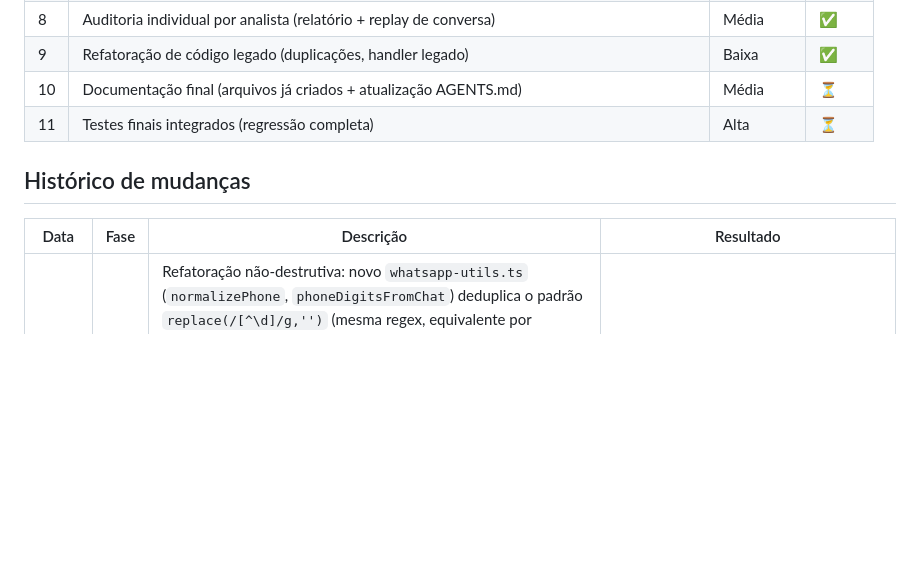
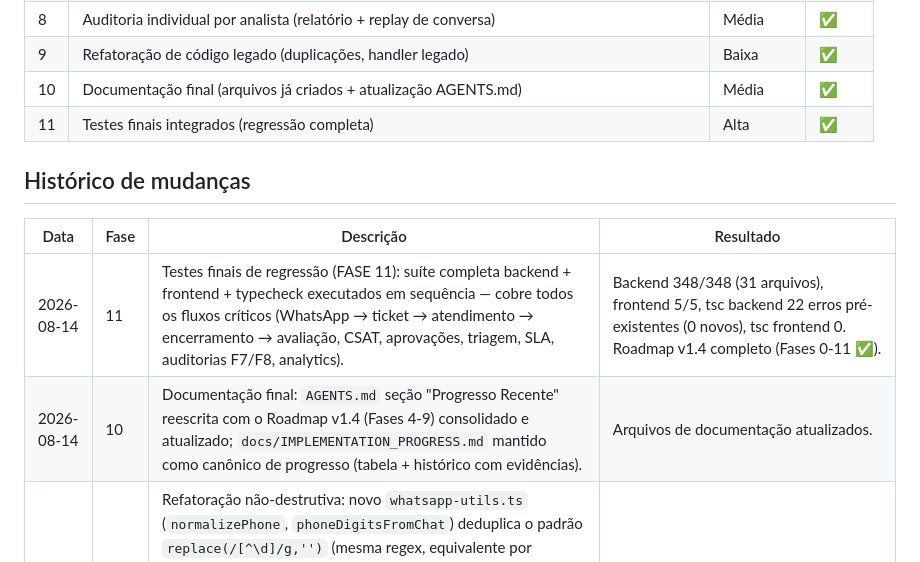
Before and after one commit to MLouzeiro/codehelp, a Markdown page: docs/IMPLEMENTATION_PROGRESS.md, the part around the change. Rendered like a GitHub page; blank space fills up the shorter version.

Commit message:
v1.4-dev: FASE 11 — Testes finais de regressao (348/348 backend, 5/5 frontend). Roadmap v1.4 completo

```diff
--- a/docs/IMPLEMENTATION_PROGRESS.md
+++ b/docs/IMPLEMENTATION_PROGRESS.md
@@ -19,13 +19,15 @@ Legenda status: ⏳ pendente · 🔧 em andamento · ✅ concluído · ⛔ bloqu
 | 7 | Auditoria IA (agente de monitoramento de conversas) | Média | ✅ |
 | 8 | Auditoria individual por analista (relatório + replay de conversa) | Média | ✅ |
 | 9 | Refatoração de código legado (duplicações, handler legado) | Baixa | ✅ |
-| 10 | Documentação final (arquivos já criados + atualização AGENTS.md) | Média | ⏳ |
-| 11 | Testes finais integrados (regressão completa) | Alta | ⏳ |
+| 10 | Documentação final (arquivos já criados + atualização AGENTS.md) | Média | ✅ |
+| 11 | Testes finais integrados (regressão completa) | Alta | ✅ |
 
 ## Histórico de mudanças
 
 | Data | Fase | Descrição | Resultado |
 |------|------|-----------|-----------|
+| 2026-08-14 | 11 | Testes finais de regressão (FASE 11): suíte completa backend + frontend + typecheck executados em sequência — cobre todos os fluxos críticos (WhatsApp → ticket → atendimento → encerramento → avaliação, CSAT, aprovações, triagem, SLA, auditorias F7/F8, analytics). | Backend 348/348 (31 arquivos), frontend 5/5, tsc backend 22 erros pré-existentes (0 novos), tsc frontend 0. Roadmap v1.4 completo (Fases 0-11 ✅). |
+| 2026-08-14 | 10 | Documentação final: `AGENTS.md` seção "Progresso Recente" reescrita com o Roadmap v1.4 (Fases 4-9) consolidado e atualizado; `docs/IMPLEMENTATION_PROGRESS.md` mantido como canônico de progresso (tabela + histórico com evidências). | Arquivos de documentação atualizados. |
 | 2026-08-14 | 9 | Refatoração não-destrutiva: novo `whatsapp-utils.ts` (`normalizePhone`, `phoneDigitsFromChat`) deduplica o padrão `replace(/[^\d]/g,'')` (mesma regex, equivalente por construção) repetido em 19 pontos. Aplicado nos providers (cloud-api, evolution-api, baileys-provider, whatsapp-webjs), `whatsapp-message-service.ts` e `whatsapp.controller.ts`. **Handler canônico (`whatsapp-message-handler.ts`) e legado (`whatsapp.service.ts`) intactos** (regra AGENTS.md). Testes `whatsapp-utils.test.ts` (3) provam equivalência. | Backend 348/348 (3 novos), tsc 22 erros pré-existentes (0 novos). |
 | 2026-08-14 | 8 | Auditoria individual por analista: novo `agentReport.service.ts` gera relatório por agente (`gerarRelatorioAnalista`) com resumo (tickets, resolvidos, taxa de resolução, tempo médio de resposta, FCR, nota média de auditoria via `aIAgentAudit`, CSAT médio, mensagens do agente) + lista de tickets auditados (nota/classificação por ticket, CSAT, tempo 1ª resposta, alertas). `getReplayConversa` retorna o replay completo do ticket (mensagens ordenadas com `fromMe`, `content`, `createdAt` + auditoria por mensagem: nota, alertas, pontos fortes/melhoria, sugestão). Rotas: `GET /helpdesk/audit/agent/:id` e `GET /helpdesk/audit/agent/:id/ticket/:ticketId` (admin/gerente). Página `/app/helpdesk/auditoria-analista` (`AuditoriaAnalistaPage.tsx`) com seletor de analista/período, 7 cards de métricas, lista de tickets com botão Replay (modal de conversa estilo chat com auditoria inline). Menu lateral + rota. Testes `agent-report.test.ts` (5). | Backend 345/345 (5 novos), frontend 5/5, tsc 0 erros novos. |
 | 2026-08-14 | 7 | Auditoria de Encerramento (evolução do monitor IA): novo `closureAudit.service.ts` classifica tickets encerrados como `encerramento_prematuro` / `resolucao_real` / `reabertura` por regras locais (confirmação do cliente, CSAT, insatisfação) + análise Claude quando disponível. Detecta reabertura cruzando novos tickets no mesmo telefone após `dataFechamento` (exclui o próprio ticket — fix de corrida createdAt>dataFechamento). Rotas: `GET /helpdesk/closure-audit/:id`, `/encerrados`, `/lote`, `/resumo`. Página `/app/helpdesk/auditoria-encerramento` (`AuditoriaEncerramentoPage.tsx`) com cards de resumo (auditados, prematuros, reais, reaberturas + taxas), lista de encerrados, auditoria individual (nota 0-10, diagnóstico, evidências, CSAT, recomenda reabertura) e auditoria em lote. Menu lateral + rota. Testes `closure-audit.test.ts` (5). | Backend 340/340 (5 novos), frontend 5/5, tsc 0 erros novos. |
```
